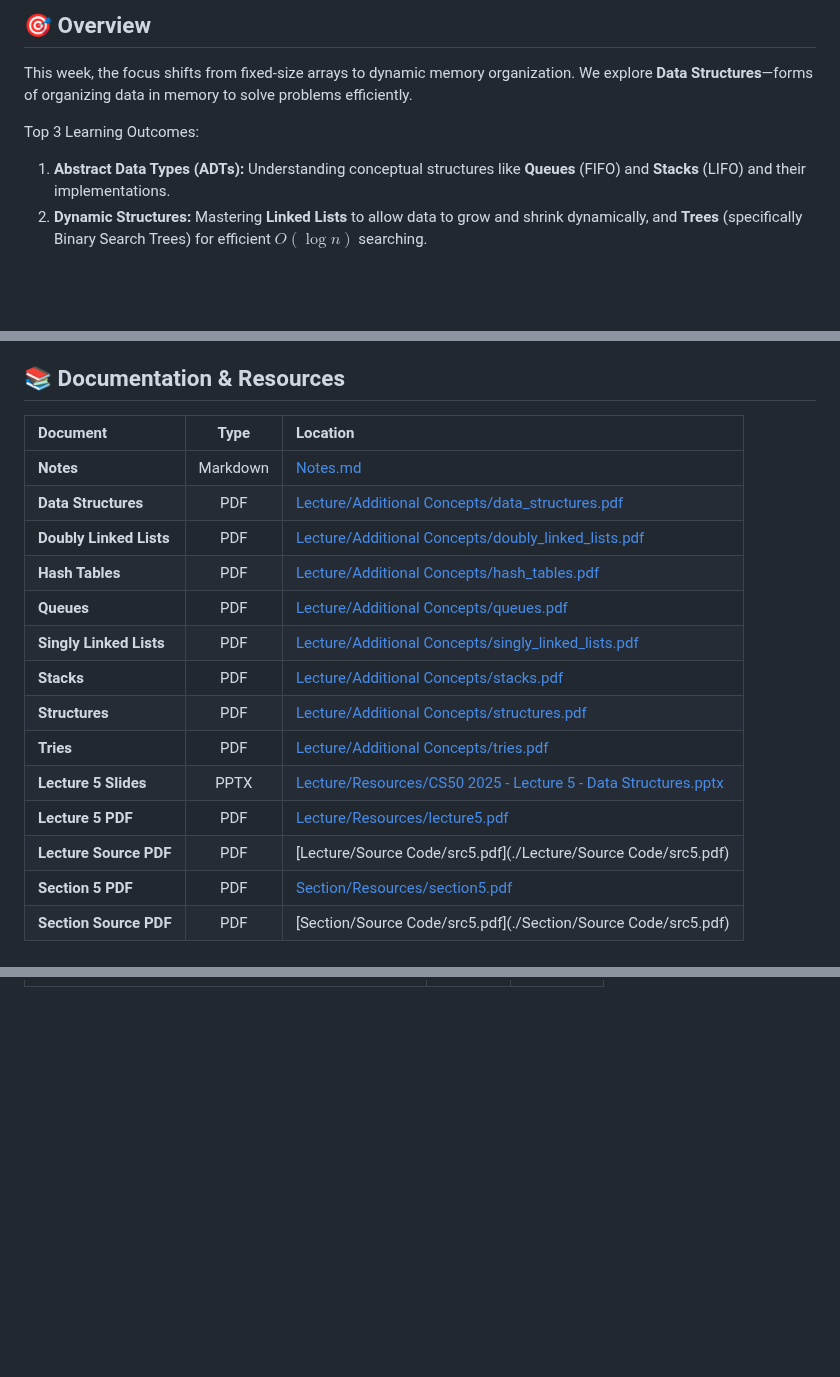
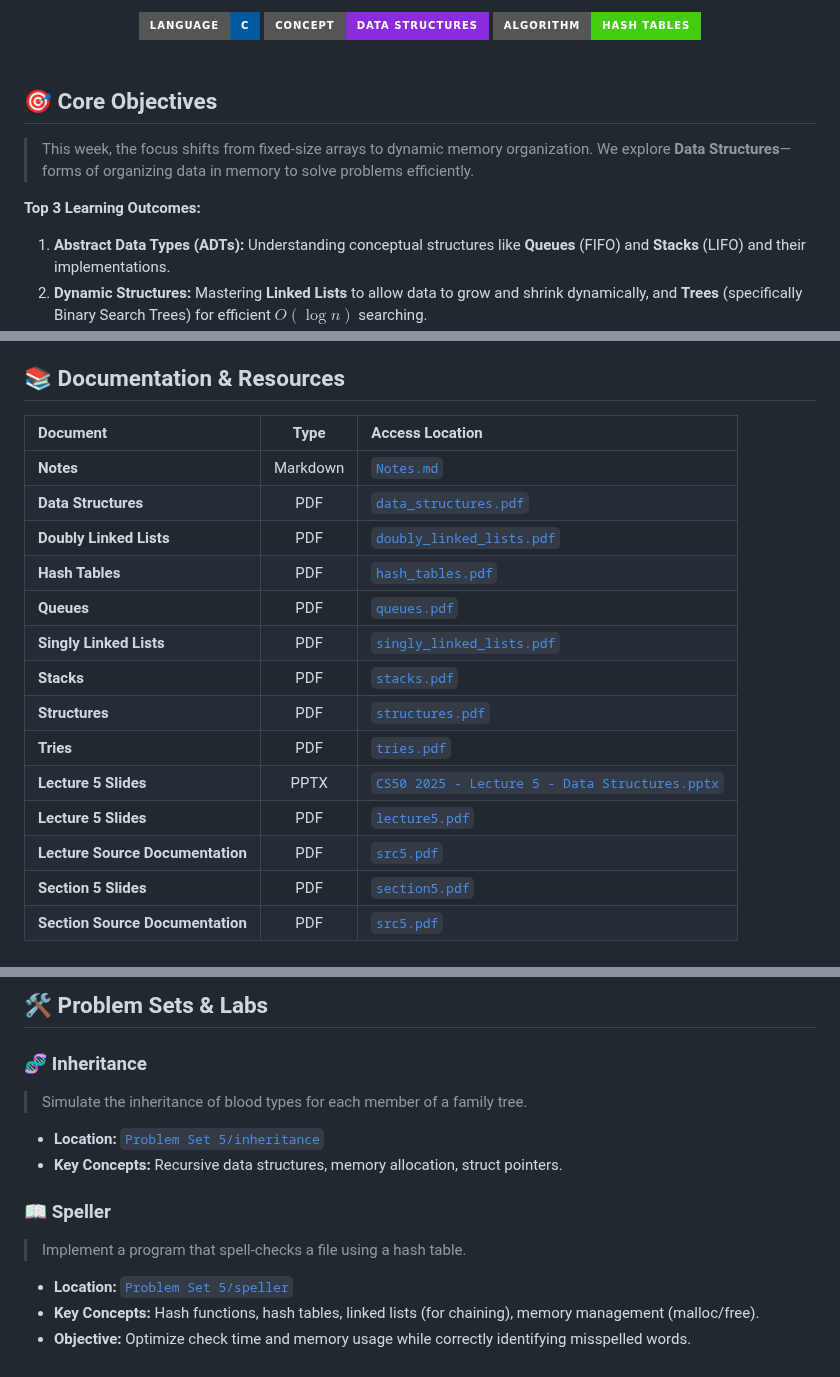
Before and after one commit to bavish007/cs50x, a Markdown page: Week 5 Data Structures/Readme.md, 3 parts joined by grey strips. GitHub-like rendering; folded sections open; badges without logos; blank space fills up the shorter version.

Commit message:
Revise Readme.md for Week 5 Data Structures
Updated the Readme.md to enhance formatting and content structure, including new sections for core objectives and video resources.

```diff
--- a/Week 5 Data Structures/Readme.md
+++ b/Week 5 Data Structures/Readme.md
@@ -2,9 +6,16 @@
 
-## 🎯 Overview
+  <img src="https://img.shields.io/badge/Language-C-00599C?style=for-the-badge&logo=c&logoColor=white" />
+  <img src="https://img.shields.io/badge/Concept-Data_Structures-blueviolet?style=for-the-badge" />
+  <img src="https://img.shields.io/badge/Algorithm-Hash_Tables-success?style=for-the-badge" />
+</div>
 
-This week, the focus shifts from fixed-size arrays to dynamic memory organization. We explore **Data Structures**—forms of organizing data in memory to solve problems efficiently.
+<br />
 
-Top 3 Learning Outcomes:
+## 🎯 Core Objectives
+
+> This week, the focus shifts from fixed-size arrays to dynamic memory organization. We explore **Data Structures**—forms of organizing data in memory to solve problems efficiently.
+
+**Top 3 Learning Outcomes:**
 
 1. **Abstract Data Types (ADTs):** Understanding conceptual structures like **Queues** (FIFO) and **Stacks** (LIFO) and their implementations.
 2. **Dynamic Structures:** Mastering **Linked Lists** to allow data to grow and shrink dynamically, and **Trees** (specifically Binary Search Trees) for efficient $O(\log n)$ searching.
@@ -13,18 +26,19 @@ Top 3 Learning Outcomes:
 ## 📚 Documentation & Resources
 
-| Document | Type | Location |
+| Document | Type | Access Location |
 | :--- | :---: | :--- |
-| **Notes** | Markdown | [Notes.md](./Lecture/Notes.md) |
-| **Data Structures** | PDF | [Lecture/Additional Concepts/data_structures.pdf](./Lecture/Additional%20Concepts/data_structures.pdf) |
-| **Doubly Linked Lists** | PDF | [Lecture/Additional Concepts/doubly_linked_lists.pdf](./Lecture/Additional%20Concepts/doubly_linked_lists.pdf) |
-| **Hash Tables** | PDF | [Lecture/Additional Concepts/hash_tables.pdf](./Lecture/Additional%20Concepts/hash_tables.pdf) |
-| **Queues** | PDF | [Lecture/Additional Concepts/queues.pdf](./Lecture/Additional%20Concepts/queues.pdf) |
-| **Singly Linked Lists** | PDF | [Lecture/Additional Concepts/singly_linked_lists.pdf](./Lecture/Additional%20Concepts/singly_linked_lists.pdf) |
-| **Stacks** | PDF | [Lecture/Additional Concepts/stacks.pdf](./Lecture/Additional%20Concepts/stacks.pdf) |
-| **Structures** | PDF | [Lecture/Additional Concepts/structures.pdf](./Lecture/Additional%20Concepts/structures.pdf) |
-| **Tries** | PDF | [Lecture/Additional Concepts/tries.pdf](./Lecture/Additional%20Concepts/tries.pdf) |
-| **Lecture 5 Slides** | PPTX | [Lecture/Resources/CS50 2025 - Lecture 5 - Data Structures.pptx](./Lecture/Resources/CS50%202025%20-%20Lecture%205%20-%20Data%20Structures.pptx) |
-| **Lecture 5 PDF** | PDF | [Lecture/Resources/lecture5.pdf](./Lecture/Resources/lecture5.pdf) |
-| **Lecture Source PDF** | PDF | [Lecture/Source Code/src5.pdf](./Lecture/Source Code/src5.pdf) |
-| **Section 5 PDF** | PDF | [Section/Resources/section5.pdf](./Section/Resources/section5.pdf) |
-| **Section Source PDF** | PDF | [Section/Source Code/src5.pdf](./Section/Source Code/src5.pdf) |
+| **Notes** | Markdown | [`Notes.md`](./Lecture/Notes.md) |
+| **Data Structures** | PDF | [`data_structures.pdf`](./Lecture/Additional%20Concepts/data_structures.pdf) |
+| **Doubly Linked Lists** | PDF | [`doubly_linked_lists.pdf`](./Lecture/Additional%20Concepts/doubly_linked_lists.pdf) |
+| **Hash Tables** | PDF | [`hash_tables.pdf`](./Lecture/Additional%20Concepts/hash_tables.pdf) |
+| **Queues** | PDF | [`queues.pdf`](./Lecture/Additional%20Concepts/queues.pdf) |
+| **Singly Linked Lists** | PDF | [`singly_linked_lists.pdf`](./Lecture/Additional%20Concepts/singly_linked_lists.pdf) |
+| **Stacks** | PDF | [`stacks.pdf`](./Lecture/Additional%20Concepts/stacks.pdf) |
+| **Structures** | PDF | [`structures.pdf`](./Lecture/Additional%20Concepts/structures.pdf) |
+| **Tries** | PDF | [`tries.pdf`](./Lecture/Additional%20Concepts/tries.pdf) |
+| **Lecture 5 Slides** | PPTX | [`CS50 2025 - Lecture 5 - Data Structures.pptx`](./Lecture/Resources/CS50%202025%20-%20Lecture%205%20-%20Data%20Structures.pptx) |
+| **Lecture 5 Slides** | PDF | [`lecture5.pdf`](./Lecture/Resources/lecture5.pdf) |
+| **Lecture Source Documentation** | PDF | [`src5.pdf`](./Lecture/Source%20Code/src5.pdf) |
+| **Section 5 Slides** | PDF | [`section5.pdf`](./Section/Resources/section5.pdf) |
+| **Section Source Documentation** | PDF | [`src5.pdf`](./Section/Source%20Code/src5.pdf) |
+
@@ -87,3 +104,20 @@ Top 3 Learning Outcomes:
 
 </details>
 
+<br />
+
+## 🛠️ Problem Sets & Labs
+
+### 🧬 Inheritance
+> Simulate the inheritance of blood types for each member of a family tree.
+
+* **Location:** [`Problem Set 5/inheritance`](./Problem%20Set%205/inheritance)
+* **Key Concepts:** Recursive data structures, memory allocation, struct pointers.
+
+### 📖 Speller
+> Implement a program that spell-checks a file using a hash table.
+
+* **Location:** [`Problem Set 5/speller`](./Problem%20Set%205/speller)
+* **Key Concepts:** Hash functions, hash tables, linked lists (for chaining), memory management (malloc/free).
+* **Objective:** Optimize check time and memory usage while correctly identifying misspelled words.
+
```
Also changed, not shown: other parts of Week 5 Data Structures/Readme.md (+70 -76 lines).
